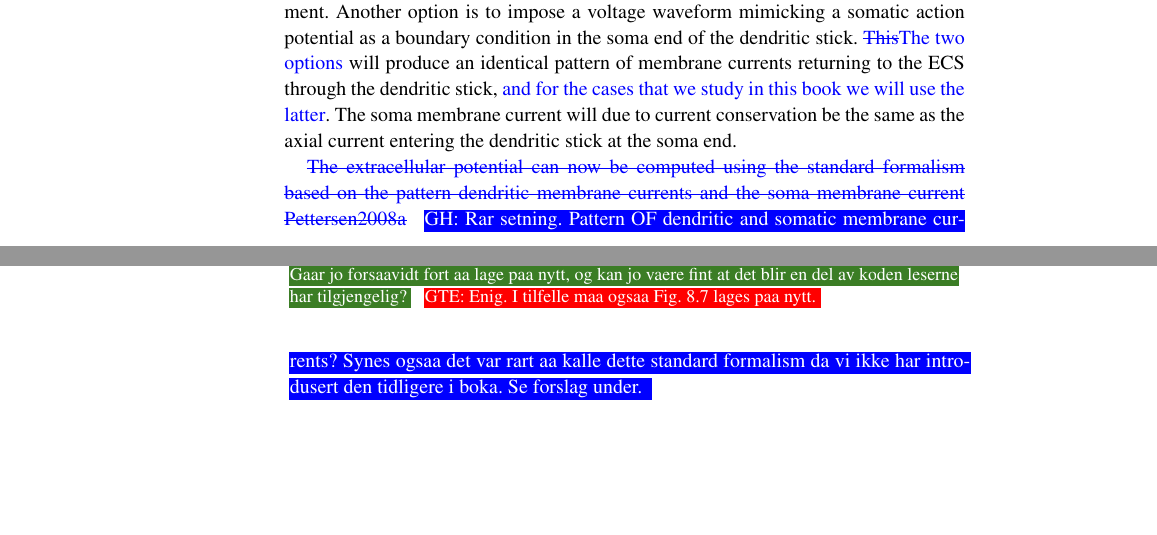
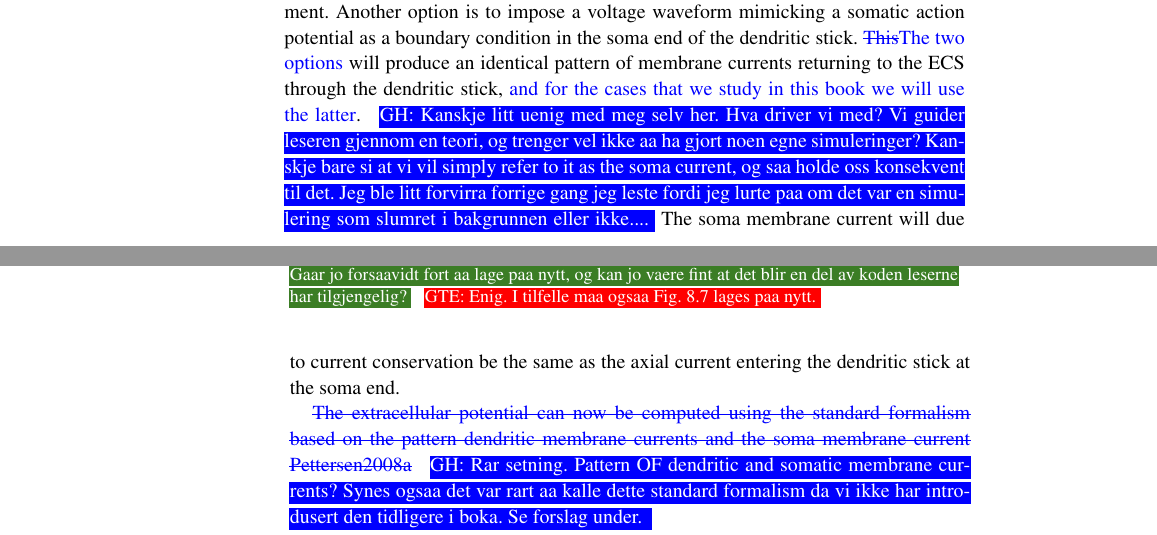
Before and after one commit to geih/ECSbook, a LaTeX thesis (Book.tex, which reads Ch-Spikes.tex): two parts of pages 161 and 162 of 284, joined at a grey line, cut so that both start at the same text, the shorter picture padded with empty space. Compiled offline with pdfLaTeX; a LaTeX package or settings file that is missing is left out.

Commit message:
i gang m aa kommentere Spikes

```diff
--- a/Ch-Spikes.tex
+++ b/Ch-Spikes.tex
@@ -433,7 +433,7 @@ Spike widths (left) and (peak-to-peak) spike amplitudes (right) as a function of
 %%\figpermOurs
 %\end{figure}
 
-When modeling spikes with the ball-and-stick neuron, one option is to include spike-generating active sodium and potassium conductances in the soma compartment. Another option is to impose a voltage waveform mimicking a somatic action potential as a boundary condition in the soma end of the dendritic stick. \ghtxt{\sout{This}The two options} will produce an identical pattern of membrane currents returning to the ECS through the dendritic stick, \ghtxt{and for the cases that we study in this book we will use the latter}. The soma membrane current will due to current conservation be the same as the axial current entering the dendritic stick at the soma end.
+When modeling spikes with the ball-and-stick neuron, one option is to include spike-generating active sodium and potassium conductances in the soma compartment. Another option is to impose a voltage waveform mimicking a somatic action potential as a boundary condition in the soma end of the dendritic stick. \ghtxt{\sout{This}The two options} will produce an identical pattern of membrane currents returning to the ECS through the dendritic stick, \ghtxt{and for the cases that we study in this book we will use the latter}. \ghnote{Kanskje litt uenig med meg selv her. Hva driver vi med? Vi guider leseren gjennom en teori, og trenger vel ikke aa ha gjort noen egne simuleringer? Kanskje bare si at vi vil simply refer to it as the soma current, og saa holde oss konsekvent til det. Jeg ble litt forvirra forrige gang jeg leste fordi jeg lurte paa om det var en simulering som slumret i bakgrunnen eller ikke....} The soma membrane current will due to current conservation be the same as the axial current entering the dendritic stick at the soma end.
 
 \ghtxt{\sout{The extracellular potential can now be computed using the standard formalism based on the pattern dendritic membrane currents and the soma membrane current Pettersen2008a}} \ghnote{Rar setning. Pattern OF dendritic and somatic membrane currents? Synes ogsaa det var rart aa kalle dette standard formalism da vi ikke har introdusert den tidligere i boka.
 Se forslag under. }
```
